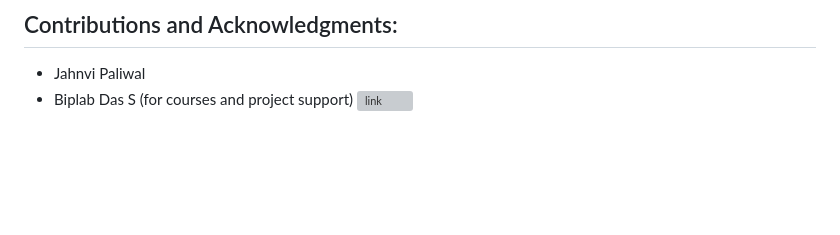
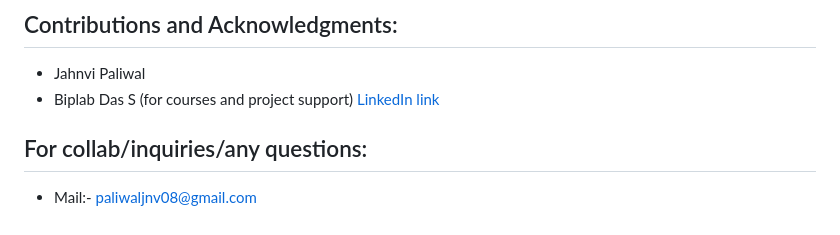
Before and after one commit to JahnviPaliwal/Intelligent_Brawl_monitor, a Markdown page: README.md, the part around the change. Drawn GitHub-style; blank space fills up the shorter version; grey boxes are pictures that could not be loaded.

Commit message:
Update README.md
changes in readme file

```diff
--- a/README.md
+++ b/README.md
@@ -85,4 +85,7 @@ This project not only showcases the potential of AI in enhancing safety but also
 
 ## Contributions and Acknowledgments:
 - Jahnvi Paliwal
-- Biplab Das S (for courses and project support) ![link](https://www.linkedin.com/in/biplab-das-7b9870165/)
+- Biplab Das S (for courses and project support) [LinkedIn link](https://www.linkedin.com/in/biplab-das-7b9870165/)
+
+## For collab/inquiries/any questions:
+- Mail:- paliwaljnv08@gmail.com
```
